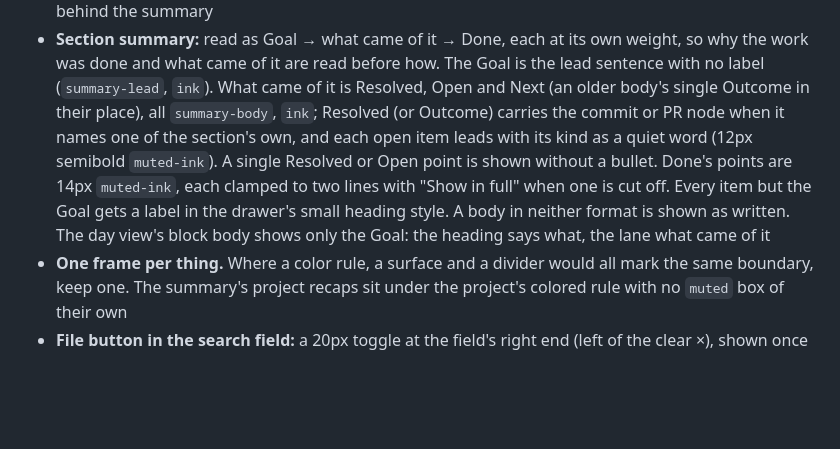
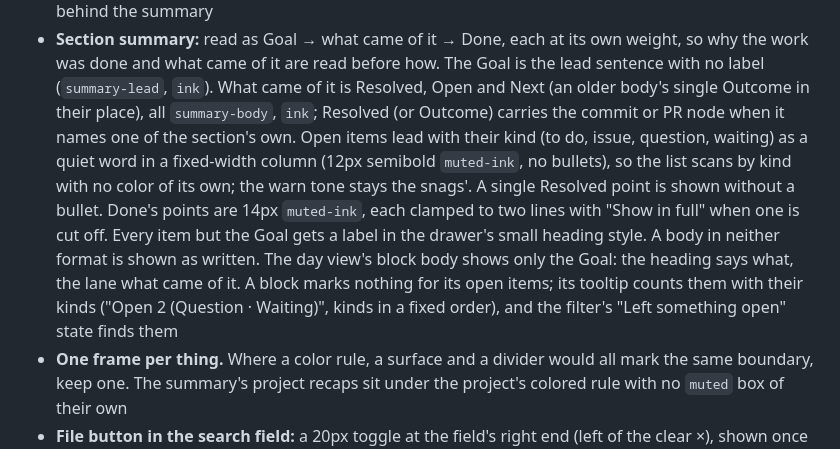
Before and after one commit to atsuki-shirasawa/kairos, a Markdown page: DESIGN.md, the part around the change. GitHub-like rendering; blank space fills up the shorter version.

```diff
--- a/DESIGN.md
+++ b/DESIGN.md
@@ -373,12 +373,15 @@ Stacked work blocks get a 1px `surface`-colored outline, not a shadow, to separa
   work was done and what came of it are read before how. The Goal is the lead sentence with no
   label (`summary-lead`, `ink`). What came of it is Resolved, Open and Next (an older body's single
   Outcome in their place), all `summary-body`, `ink`; Resolved (or Outcome) carries the commit or
-  PR node when it names one of the section's own, and each open item leads with its kind as a
-  quiet word (12px semibold `muted-ink`). A single Resolved or Open point is shown without a
-  bullet. Done's points are 14px `muted-ink`, each clamped to two
-  lines with "Show in full" when one is cut off. Every item but the Goal gets a label in the
-  drawer's small heading style. A body in neither format is shown as written. The day view's
-  block body shows only the Goal: the heading says what, the lane what came of it
+  PR node when it names one of the section's own. Open items lead with their kind (to do, issue,
+  question, waiting) as a quiet word in a fixed-width column (12px semibold `muted-ink`, no
+  bullets), so the list scans by kind with no color of its own; the warn tone stays the snags'.
+  A single Resolved point is shown without a bullet. Done's points are 14px `muted-ink`, each
+  clamped to two lines with "Show in full" when one is cut off. Every item but the Goal gets a
+  label in the drawer's small heading style. A body in neither format is shown as written. The
+  day view's block body shows only the Goal: the heading says what, the lane what came of it. A
+  block marks nothing for its open items; its tooltip counts them with their kinds ("Open 2
+  (Question · Waiting)", kinds in a fixed order), and the filter's "Left something open" state finds them
 - **One frame per thing.** Where a color rule, a surface and a divider would all mark the same
   boundary, keep one. The summary's project recaps sit under the project's colored rule with no
   `muted` box of their own
```
Also changed, not shown: docs/images/screen-month.png, docs/images/screen-week.png, 14 other files.
